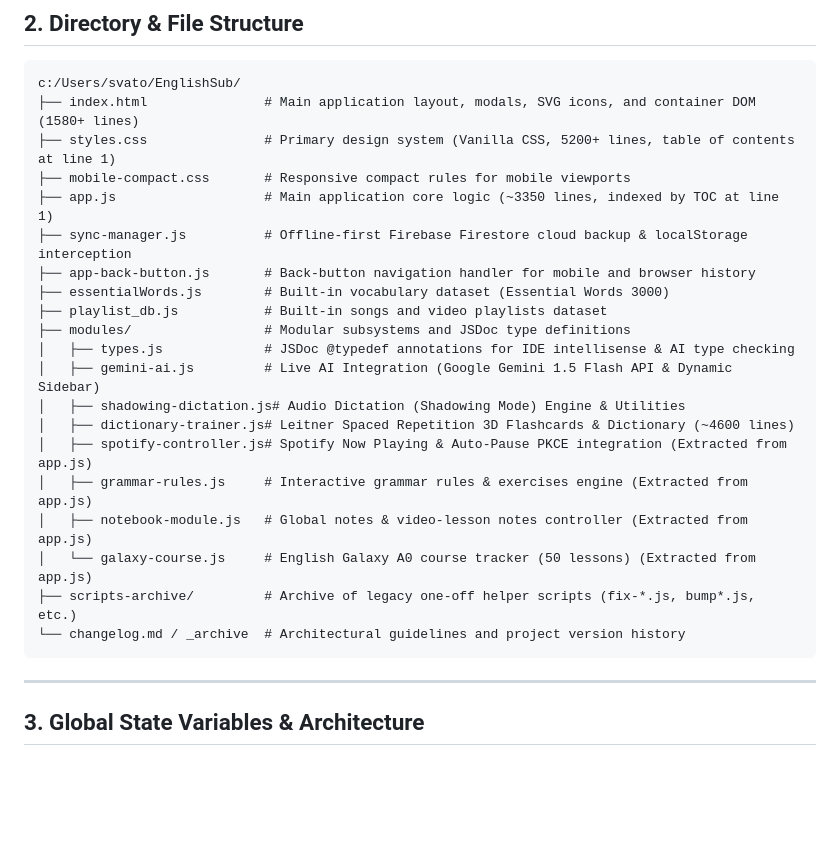
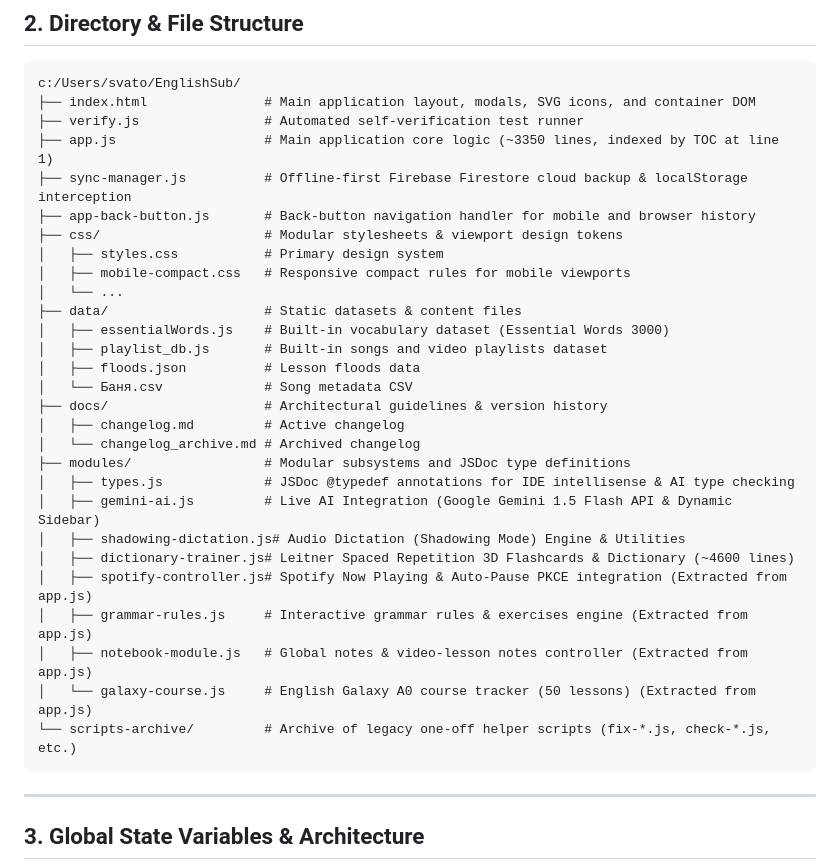
Before and after one commit to yamigoldz02-tech/EnglishSubs, a Markdown page: .agents/AGENTS.md, the part around the change. GitHub-like rendering; blank space fills up the shorter version.

Commit message:
docs: update AGENTS.md with new directory layout

````diff
--- a/.agents/AGENTS.md
+++ b/.agents/AGENTS.md
@@ -16,14 +16,23 @@ This document is the authoritative navigation and architecture map for AI assist
 ## 2. Directory & File Structure
 ```text
 c:/Users/svato/EnglishSub/
-├── index.html               # Main application layout, modals, SVG icons, and container DOM (1580+ lines)
-├── styles.css               # Primary design system (Vanilla CSS, 5200+ lines, table of contents at line 1)
-├── mobile-compact.css       # Responsive compact rules for mobile viewports
+├── index.html               # Main application layout, modals, SVG icons, and container DOM
+├── verify.js                # Automated self-verification test runner
 ├── app.js                   # Main application core logic (~3350 lines, indexed by TOC at line 1)
 ├── sync-manager.js          # Offline-first Firebase Firestore cloud backup & localStorage interception
 ├── app-back-button.js       # Back-button navigation handler for mobile and browser history
-├── essentialWords.js        # Built-in vocabulary dataset (Essential Words 3000)
-├── playlist_db.js           # Built-in songs and video playlists dataset
+├── css/                     # Modular stylesheets & viewport design tokens
+│   ├── styles.css           # Primary design system
+│   ├── mobile-compact.css   # Responsive compact rules for mobile viewports
+│   └── ...
+├── data/                    # Static datasets & content files
+│   ├── essentialWords.js    # Built-in vocabulary dataset (Essential Words 3000)
+│   ├── playlist_db.js       # Built-in songs and video playlists dataset
+│   ├── floods.json          # Lesson floods data
+│   └── Баня.csv             # Song metadata CSV
+├── docs/                    # Architectural guidelines & version history
+│   ├── changelog.md         # Active changelog
+│   └── changelog_archive.md # Archived changelog
 ├── modules/                 # Modular subsystems and JSDoc type definitions
 │   ├── types.js             # JSDoc @typedef annotations for IDE intellisense & AI type checking
 │   ├── gemini-ai.js         # Live AI Integration (Google Gemini 1.5 Flash API & Dynamic Sidebar)
@@ -33,8 +42,7 @@ c:/Users/svato/EnglishSub/
 │   ├── grammar-rules.js     # Interactive grammar rules & exercises engine (Extracted from app.js)
 │   ├── notebook-module.js   # Global notes & video-lesson notes controller (Extracted from app.js)
 │   └── galaxy-course.js     # English Galaxy A0 course tracker (50 lessons) (Extracted from app.js)
-├── scripts-archive/         # Archive of legacy one-off helper scripts (fix-*.js, bump*.js, etc.)
-└── changelog.md / _archive  # Architectural guidelines and project version history
+└── scripts-archive/         # Archive of legacy one-off helper scripts (fix-*.js, check-*.js, etc.)
 ```
 
 ---
````
